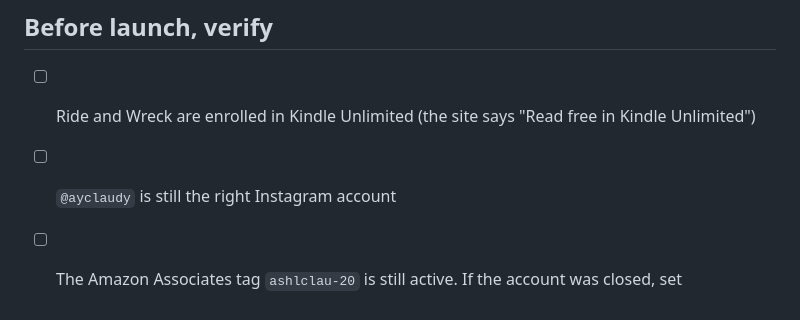
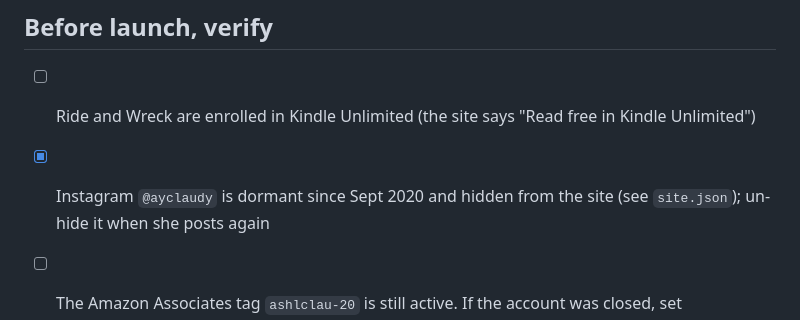
Before and after one commit to bparlette/Ashleyclaudy, a Markdown page: README.md, the part around the change. Rendered like a GitHub page.

Commit message:
Update README checklist for dormant Instagram
Co-Authored-By: Claude Sonnet 5.5 <noreply@anthropic.com>
Claude-Session: https://claude.ai/code/session_01KNp7t3egqo3u9Y8eoNAy1j

```diff
--- a/README.md
+++ b/README.md
@@ -128,7 +128,7 @@ The site reports three events to whichever tools are on: `Retailer Click` (with
 ## Before launch, verify
 
 - [ ] Ride and Wreck are enrolled in Kindle Unlimited (the site says "Read free in Kindle Unlimited")
-- [ ] `@ayclaudy` is still the right Instagram account
+- [x] Instagram `@ayclaudy` is dormant since Sept 2020 and hidden from the site (see `site.json`); un-hide it when she posts again
 - [ ] The Amazon Associates tag `ashlclau-20` is still active. If the account was closed, set `"amazon_affiliate_tag": ""`
 - [ ] The contact email in `site.json` is the one to publish
 - [ ] The bonus chapters in the MailerLite welcome email match what the site promises
```
